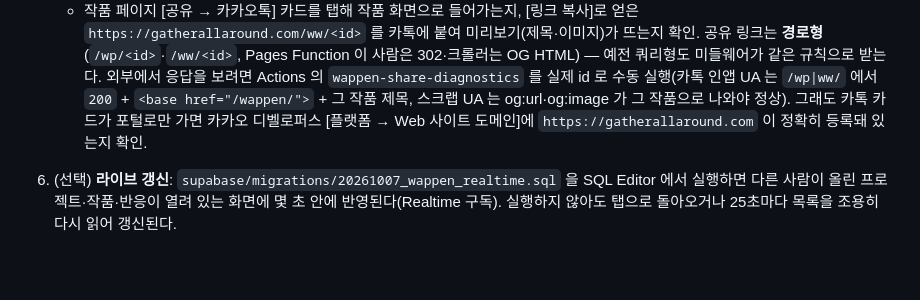
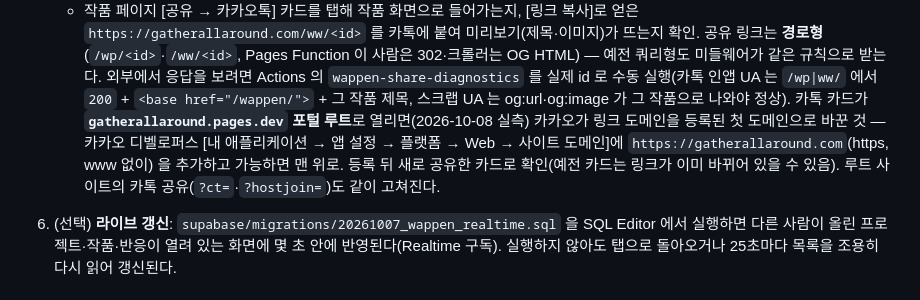
Before and after one commit to wearegatheo-netizen/gatherallaround, a Markdown page: docs/WAPPEN-RUNBOOK.md, the part around the change. GitHub-like rendering; blank space fills up the shorter version.

```diff
--- a/docs/WAPPEN-RUNBOOK.md
+++ b/docs/WAPPEN-RUNBOOK.md
@@ -25,7 +25,9 @@
    - 작품 페이지 [공유 → 카카오톡] 카드를 탭해 작품 화면으로 들어가는지, [링크 복사]로 얻은 `https://gatherallaround.com/ww/<id>` 를 카톡에 붙여
      미리보기(제목·이미지)가 뜨는지 확인. 공유 링크는 **경로형**(`/wp/<id>`·`/ww/<id>`, Pages Function 이 사람은 302·크롤러는 OG HTML) — 예전 쿼리형도 미들웨어가 같은 규칙으로 받는다.
      외부에서 응답을 보려면 Actions 의 `wappen-share-diagnostics` 를 실제 id 로 수동 실행(카톡 인앱 UA 는 `/wp|ww/` 에서 `200` + `<base href="/wappen/">` + 그 작품 제목, 스크랩 UA 는 og:url·og:image 가 그 작품으로 나와야 정상).
-     그래도 카톡 카드가 포털로만 가면 카카오 디벨로퍼스 [플랫폼 → Web 사이트 도메인]에 `https://gatherallaround.com` 이 정확히 등록돼 있는지 확인.
+     카톡 카드가 **`gatherallaround.pages.dev` 포털 루트**로 열리면(2026-10-08 실측) 카카오가 링크 도메인을 등록된 첫 도메인으로 바꾼 것 —
+     카카오 디벨로퍼스 [내 애플리케이션 → 앱 설정 → 플랫폼 → Web → 사이트 도메인]에 `https://gatherallaround.com`(https, www 없이) 을 추가하고 가능하면 맨 위로.
+     등록 뒤 새로 공유한 카드로 확인(예전 카드는 링크가 이미 바뀌어 있을 수 있음). 루트 사이트의 카톡 공유(`?ct=`·`?hostjoin=`)도 같이 고쳐진다.
 
 6. (선택) **라이브 갱신**: `supabase/migrations/20261007_wappen_realtime.sql` 을 SQL Editor 에서 실행하면 다른 사람이 올린 프로젝트·작품·반응이
    열려 있는 화면에 몇 초 안에 반영된다(Realtime 구독). 실행하지 않아도 탭으로 돌아오거나 25초마다 목록을 조용히 다시 읽어 갱신된다.
```
Also changed, not shown: CLAUDE.md (+4 -2 lines).
